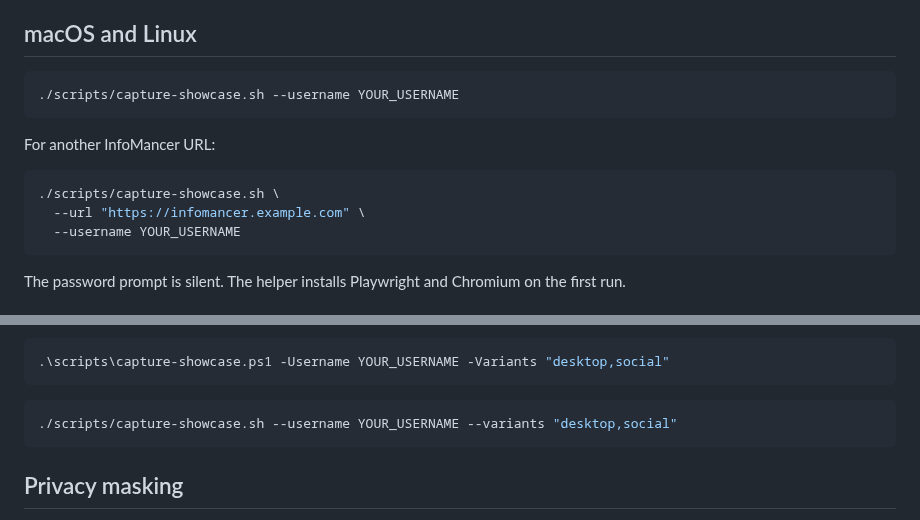
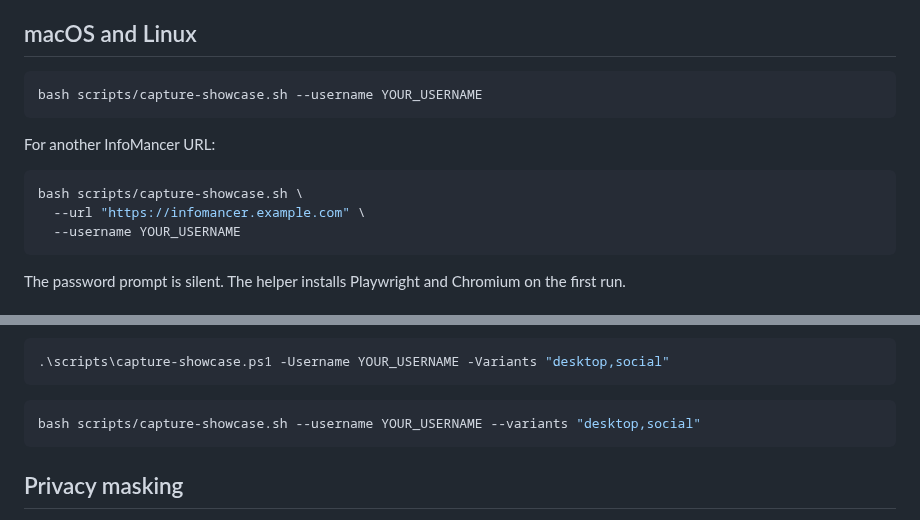
Before and after one commit to chandler-sol/InfoMancer, a Markdown page: docs/SHOWCASE_SCREENSHOTS.md, 2 parts joined by grey strips. Drawn GitHub-style.

Commit message:
Clarify cross-platform showcase commands

````diff
--- a/docs/SHOWCASE_SCREENSHOTS.md
+++ b/docs/SHOWCASE_SCREENSHOTS.md
@@ -41,13 +41,13 @@ On the first run the helper installs the small Playwright tooling package plus i
 ## macOS and Linux
 
 ```bash
-./scripts/capture-showcase.sh --username YOUR_USERNAME
+bash scripts/capture-showcase.sh --username YOUR_USERNAME
 ```
 
 For another InfoMancer URL:
 
 ```bash
-./scripts/capture-showcase.sh \
+bash scripts/capture-showcase.sh \
   --url "https://infomancer.example.com" \
   --username YOUR_USERNAME
 ```
@@ -71,7 +71,7 @@ Limit the output sizes with `-Variants` on Windows or `--variants` on macOS/Linu
 ```
 
 ```bash
-./scripts/capture-showcase.sh --username YOUR_USERNAME --variants "desktop,social"
+bash scripts/capture-showcase.sh --username YOUR_USERNAME --variants "desktop,social"
 ```
 
 ## Privacy masking
````
